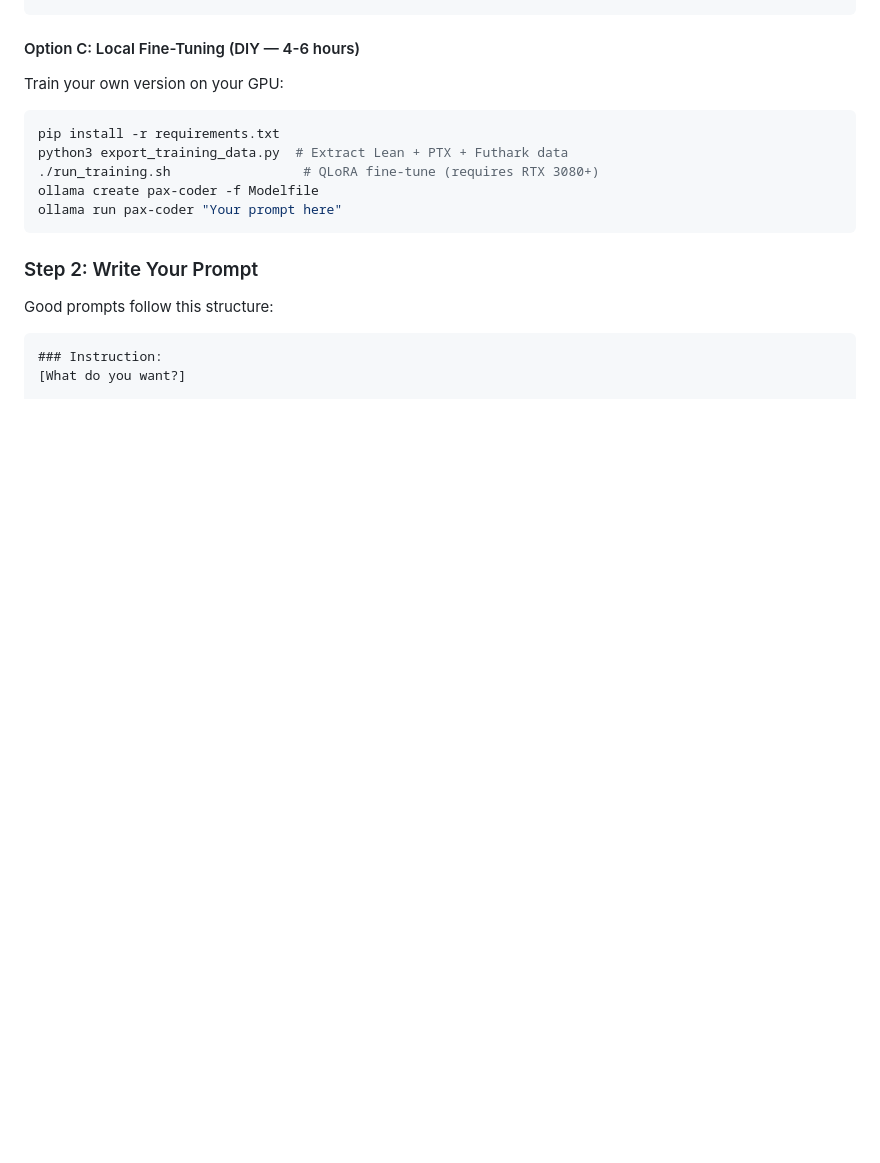
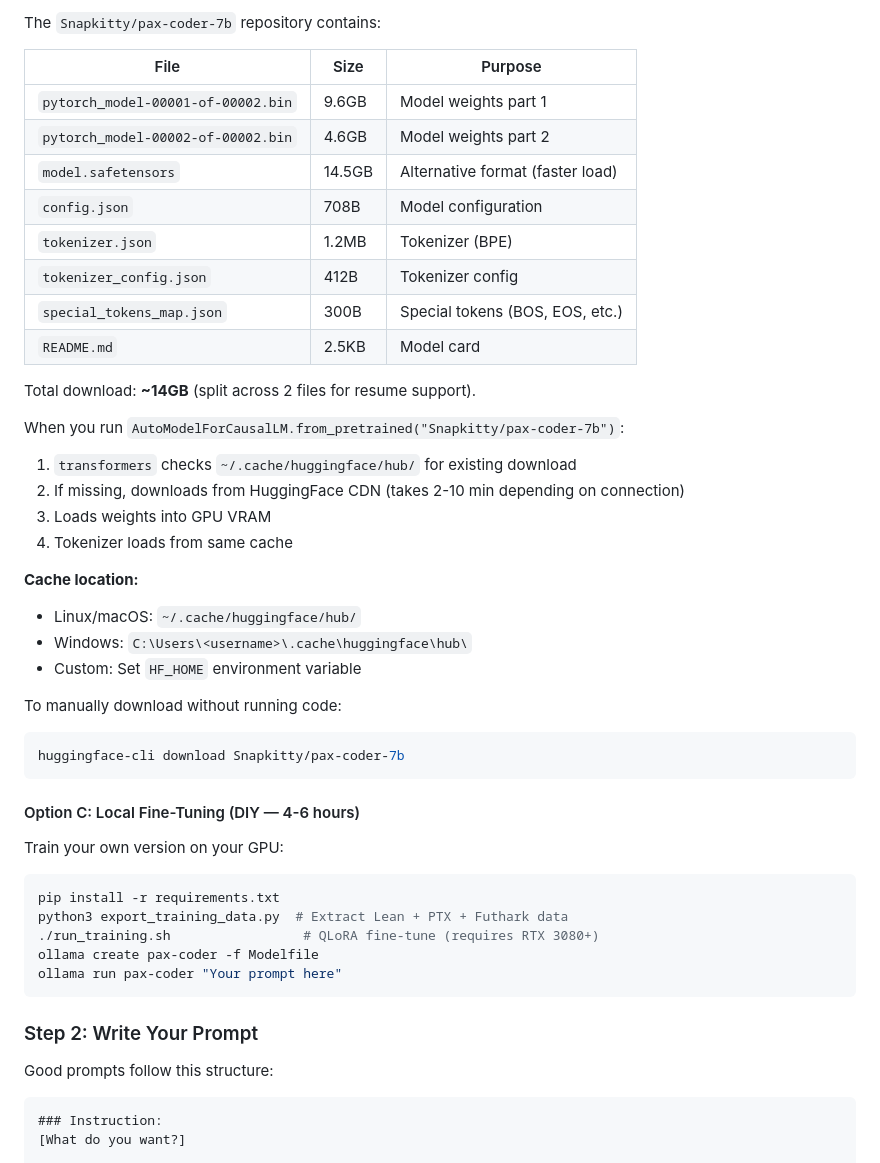
Before and after one commit to SNAPKITTYWEST/pax-coder, a Markdown page: README.md, the part around one of its changes. Drawn GitHub-style; blank space fills up the shorter version.

````diff
--- a/README.md
+++ b/README.md
@@ -142,3 +209,32 @@ print(tokenizer.decode(outputs[0]))
+The `Snapkitty/pax-coder-7b` repository contains:
+
+| File | Size | Purpose |
+|------|------|---------|
+| `pytorch_model-00001-of-00002.bin` | 9.6GB | Model weights part 1 |
+| `pytorch_model-00002-of-00002.bin` | 4.6GB | Model weights part 2 |
+| `model.safetensors` | 14.5GB | Alternative format (faster load) |
+| `config.json` | 708B | Model configuration |
+| `tokenizer.json` | 1.2MB | Tokenizer (BPE) |
+| `tokenizer_config.json` | 412B | Tokenizer config |
+| `special_tokens_map.json` | 300B | Special tokens (BOS, EOS, etc.) |
+| `README.md` | 2.5KB | Model card |
+
+Total download: **~14GB** (split across 2 files for resume support).
+
+When you run `AutoModelForCausalLM.from_pretrained("Snapkitty/pax-coder-7b")`:
+1. `transformers` checks `~/.cache/huggingface/hub/` for existing download
+2. If missing, downloads from HuggingFace CDN (takes 2-10 min depending on connection)
+3. Loads weights into GPU VRAM
+4. Tokenizer loads from same cache
+
+**Cache location:**
+- Linux/macOS: `~/.cache/huggingface/hub/`
+- Windows: `C:\Users\<username>\.cache\huggingface\hub\`
+- Custom: Set `HF_HOME` environment variable
+
+To manually download without running code:
+```bash
+huggingface-cli download Snapkitty/pax-coder-7b
 ```
 
 #### Option C: Local Fine-Tuning (DIY — 4-6 hours)
````
Also changed, not shown: other parts of README.md (+69 -2 lines).
